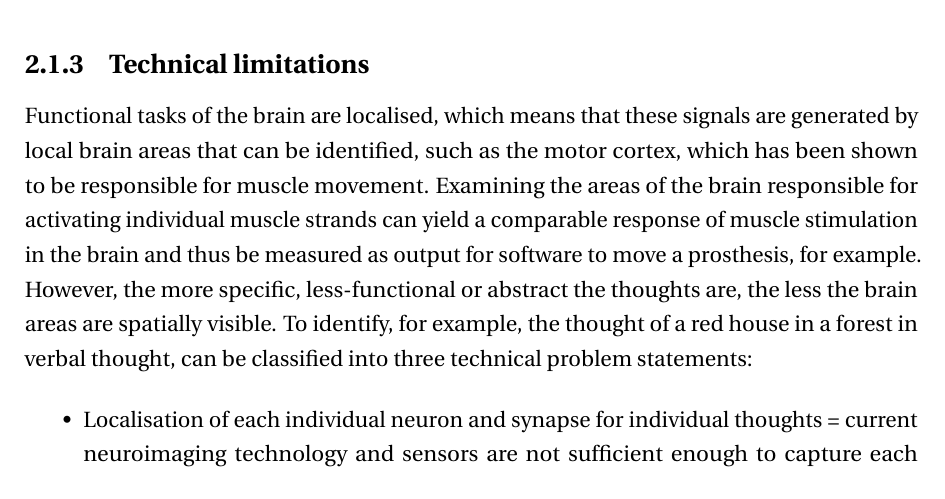
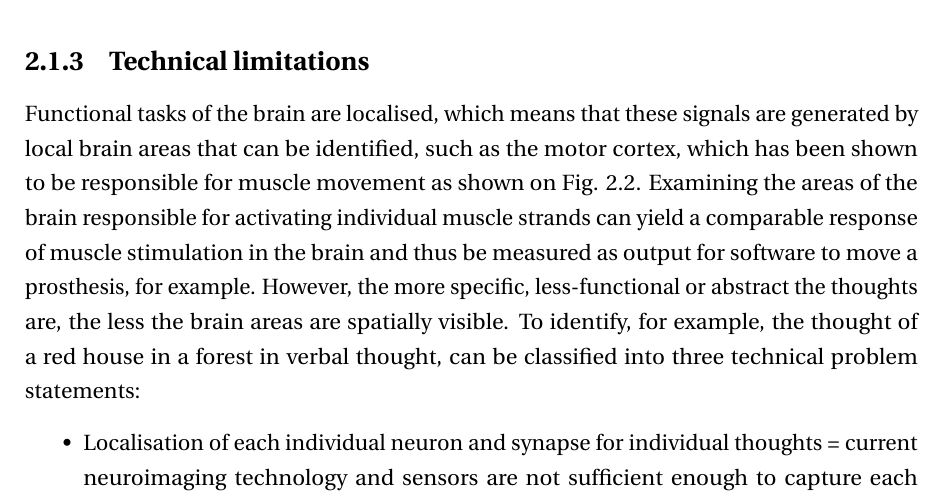
Before and after one commit to danburonline/spatial-place, a LaTeX thesis (thesis/src/thesis.tex, which reads thesis/src/Chapter2/chapter2.tex): part of page 16 of 28, cut so that both start at the same text. Compiled offline with pdfLaTeX.

Commit message:
Add `as shown on figure 2.2`

```diff
--- a/thesis/src/Chapter2/chapter2.tex
+++ b/thesis/src/Chapter2/chapter2.tex
@@ -37,7 +37,7 @@ Imagine a red house in the middle of a forest. Depending on the individual thoug
   \label{fig:fmri-scan}
 \end{figure}
 
-Functional tasks of the brain are localised, which means that these signals are generated by local brain areas that can be identified, such as the motor cortex, which has been shown to be responsible for muscle movement. Examining the areas of the brain responsible for activating individual muscle strands can yield a comparable response of muscle stimulation in the brain and thus be measured as output for software to move a prosthesis, for example. However, the more specific, less-functional or abstract the thoughts are, the less the brain areas are spatially visible. To identify, for example, the thought of a red house in a forest in verbal thought, can be classified into three technical problem statements:
+Functional tasks of the brain are localised, which means that these signals are generated by local brain areas that can be identified, such as the motor cortex, which has been shown to be responsible for muscle movement as shown on Fig. 2.2. Examining the areas of the brain responsible for activating individual muscle strands can yield a comparable response of muscle stimulation in the brain and thus be measured as output for software to move a prosthesis, for example. However, the more specific, less-functional or abstract the thoughts are, the less the brain areas are spatially visible. To identify, for example, the thought of a red house in a forest in verbal thought, can be classified into three technical problem statements:
 
 \begin{itemize}
   \item Localisation of each individual neuron and synapse for individual thoughts = current neuroimaging technology and sensors are not sufficient enough to capture each process in a neuron and synapse level of detail.
```
Also changed, not shown: thesis/src/thesis.pdf.
